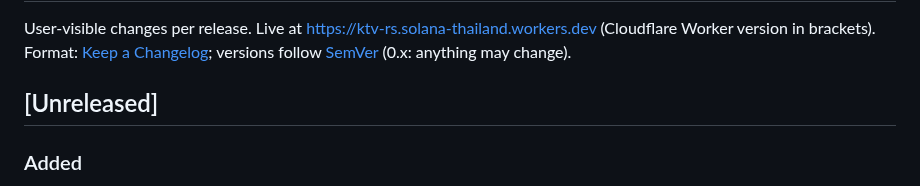
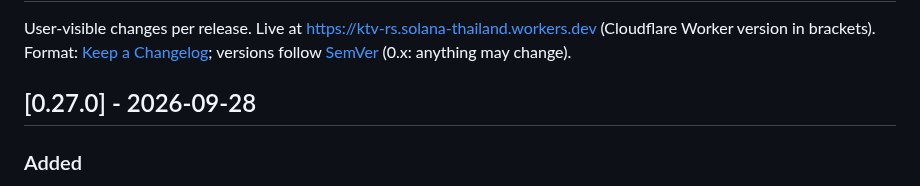
Before and after one commit to ozoneRatchapon/ktv-rs, a Markdown page: CHANGELOG.md, the part around the change. GitHub-like rendering.

Commit message:
chore: v0.27.0 changelog
Co-Authored-By: Claude Opus 5.5 (1M context) <noreply@anthropic.com>

```diff
--- a/CHANGELOG.md
+++ b/CHANGELOG.md
@@ -3,7 +3,7 @@
 User-visible changes per release. Live at https://ktv-rs.solana-thailand.workers.dev (Cloudflare Worker version in brackets).
 Format: [Keep a Changelog](https://keepachangelog.com/en/1.1.0/); versions follow [SemVer](https://semver.org/) (0.x: anything may change).
 
-## [Unreleased]
+## [0.27.0] - 2026-09-28
 ### Added
 - Request a song with a tip: a second, smaller QR beside the tip code opens a phone page (`/request.html`, plain HTML + JS, no wasm). The guest types the 5-digit song code, picks 0.5 / 1 / 2 / 5 USDC and pays in Phantom or Solflare. The booth finds the payment by the room's `reference`, and a request memo (`ktv:req:<code>`) with at least 0.10 USDC plays that song next, marked **★ TIP** in the queue and Up next. The room details ride in the link's `#fragment`, so no server logs them.
 - Garland toast when a tip lands: "Garland for the singer! +1.50 USDC", or the requested song. It sits bottom right, never over the video, and closes after 8 s. Each on-chain payment is acted on once.
```
